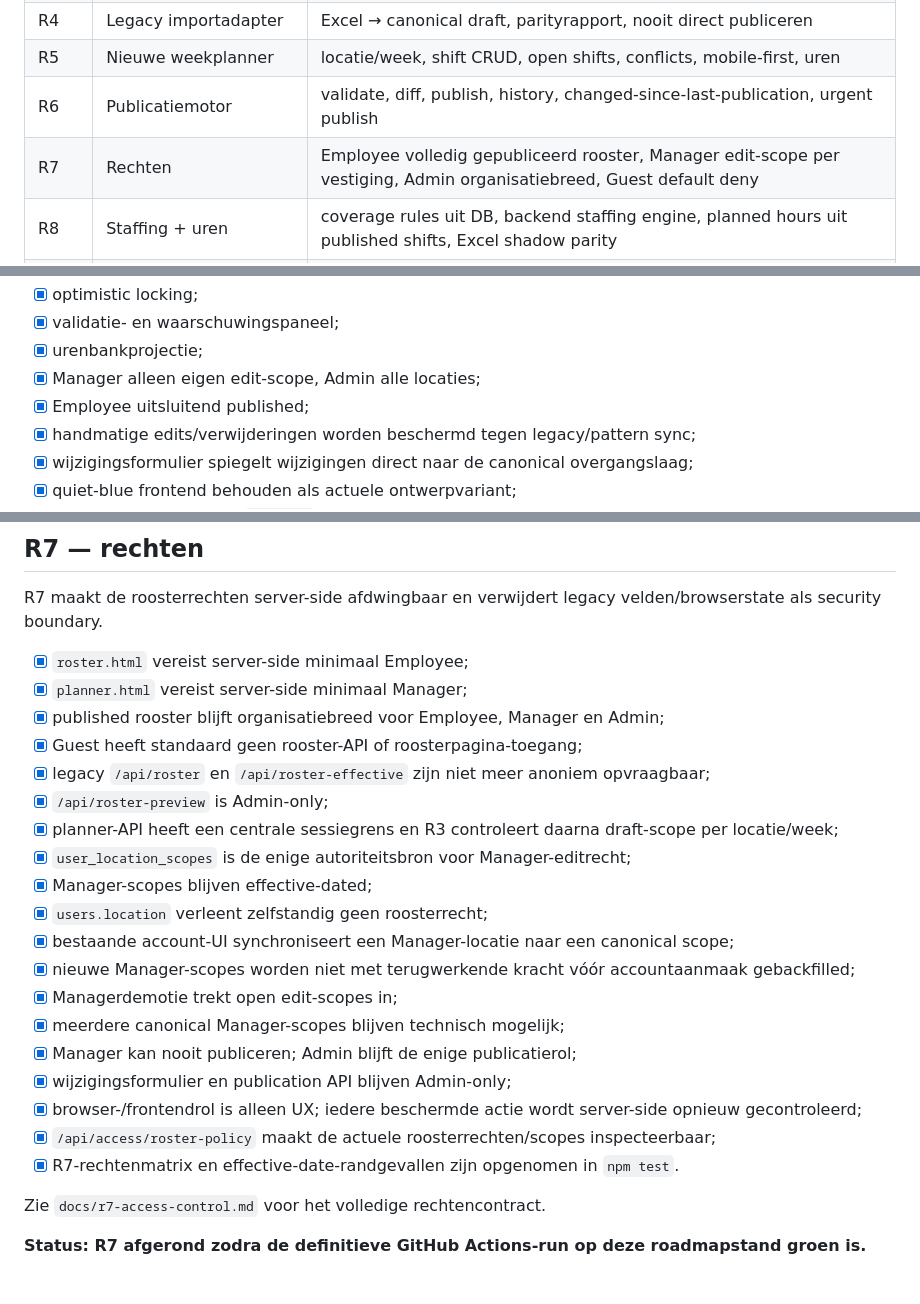
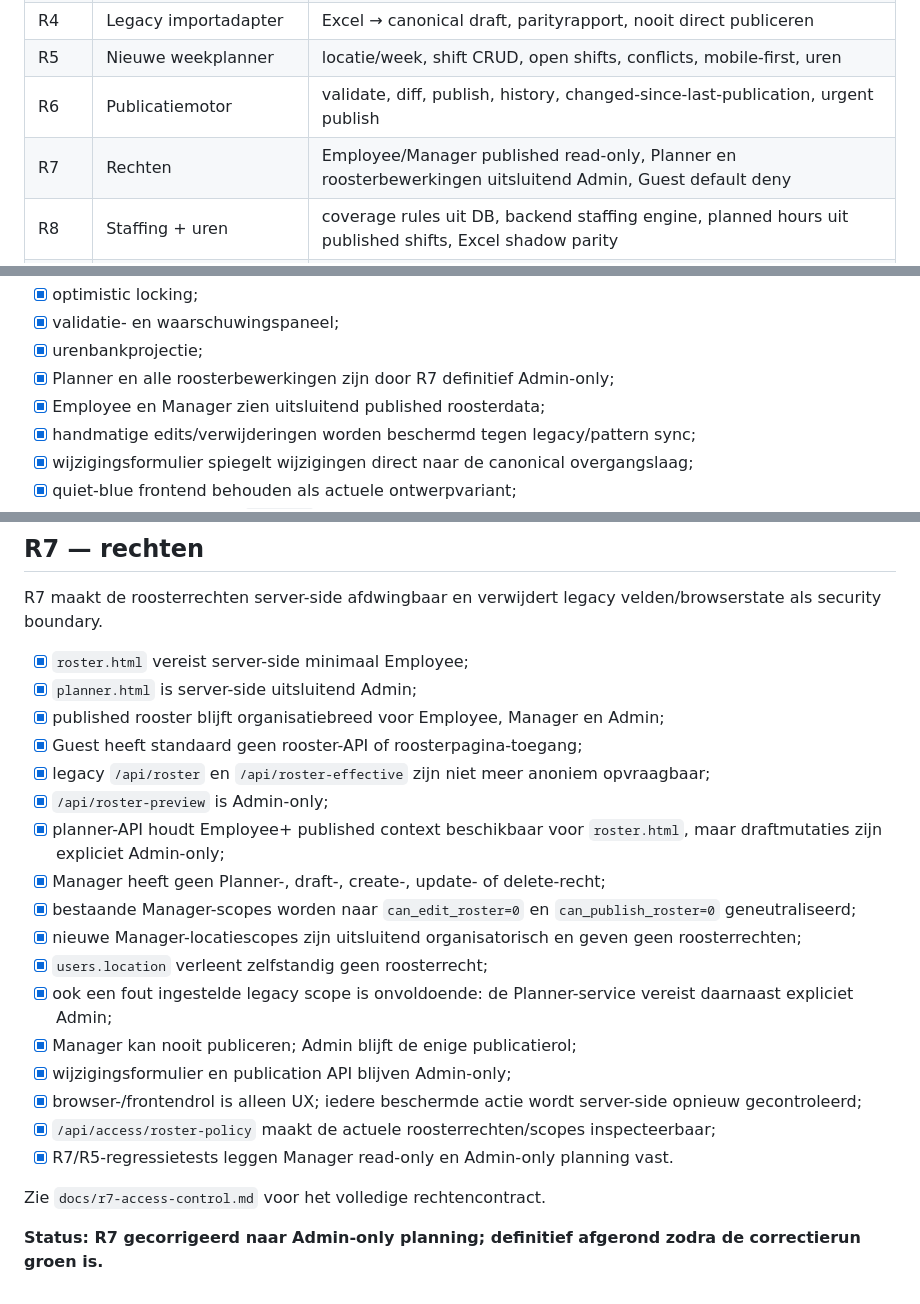
Before and after one commit to Michael-Kr26/Sport-Society-Overview, a Markdown page: docs/rooster-v2-roadmap.md, 3 parts joined by grey strips. Rendered like a GitHub page.

Commit message:
R7: corrigeer roadmap naar Admin-only planning

```diff
--- a/docs/rooster-v2-roadmap.md
+++ b/docs/rooster-v2-roadmap.md
@@ -15,7 +15,7 @@
 | R4 | Legacy importadapter | Excel → canonical draft, parityrapport, nooit direct publiceren |
 | R5 | Nieuwe weekplanner | locatie/week, shift CRUD, open shifts, conflicts, mobile-first, uren |
 | R6 | Publicatiemotor | validate, diff, publish, history, changed-since-last-publication, urgent publish |
-| R7 | Rechten | Employee volledig gepubliceerd rooster, Manager edit-scope per vestiging, Admin organisatiebreed, Guest default deny |
+| R7 | Rechten | Employee/Manager published read-only, Planner en roosterbewerkingen uitsluitend Admin, Guest default deny |
 | R8 | Staffing + uren | coverage rules uit DB, backend staffing engine, planned hours uit published shifts, Excel shadow parity |
 | R9 | Export | ExcelJS, week-/maandexport, Graph upload, exportlog/checksum, noodrestore |
 | R10 | Cutover | rooster.sportsocietyoverview.net, database officiële roosterbron, feature flags, monitoring |
@@ -198,8 +198,8 @@ R5 maakt de canonical R2/R3-roosterdatalaag operationeel bruikbaar voor dagelijk
 - [x] optimistic locking;
 - [x] validatie- en waarschuwingspaneel;
 - [x] urenbankprojectie;
-- [x] Manager alleen eigen edit-scope, Admin alle locaties;
-- [x] Employee uitsluitend published;
+- [x] Planner en alle roosterbewerkingen zijn door R7 definitief Admin-only;
+- [x] Employee en Manager zien uitsluitend published roosterdata;
 - [x] handmatige edits/verwijderingen worden beschermd tegen legacy/pattern sync;
 - [x] wijzigingsformulier spiegelt wijzigingen direct naar de canonical overgangslaag;
 - [x] quiet-blue frontend behouden als actuele ontwerpvariant;
@@ -244,25 +244,23 @@ Zie `docs/r6-publication-engine.md` voor het volledige publicatiecontract.
 R7 maakt de roosterrechten server-side afdwingbaar en verwijdert legacy velden/browserstate als security boundary.
 
 - [x] `roster.html` vereist server-side minimaal Employee;
-- [x] `planner.html` vereist server-side minimaal Manager;
+- [x] `planner.html` is server-side uitsluitend Admin;
 - [x] published rooster blijft organisatiebreed voor Employee, Manager en Admin;
 - [x] Guest heeft standaard geen rooster-API of roosterpagina-toegang;
 - [x] legacy `/api/roster` en `/api/roster-effective` zijn niet meer anoniem opvraagbaar;
 - [x] `/api/roster-preview` is Admin-only;
-- [x] planner-API heeft een centrale sessiegrens en R3 controleert daarna draft-scope per locatie/week;
-- [x] `user_location_scopes` is de enige autoriteitsbron voor Manager-editrecht;
-- [x] Manager-scopes blijven effective-dated;
+- [x] planner-API houdt Employee+ published context beschikbaar voor `roster.html`, maar draftmutaties zijn expliciet Admin-only;
+- [x] Manager heeft geen Planner-, draft-, create-, update- of delete-recht;
+- [x] bestaande Manager-scopes worden naar `can_edit_roster=0` en `can_publish_roster=0` geneutraliseerd;
+- [x] nieuwe Manager-locatiescopes zijn uitsluitend organisatorisch en geven geen roosterrechten;
 - [x] `users.location` verleent zelfstandig geen roosterrecht;
-- [x] bestaande account-UI synchroniseert een Manager-locatie naar een canonical scope;
-- [x] nieuwe Manager-scopes worden niet met terugwerkende kracht vóór accountaanmaak gebackfilled;
-- [x] Managerdemotie trekt open edit-scopes in;
-- [x] meerdere canonical Manager-scopes blijven technisch mogelijk;
+- [x] ook een fout ingestelde legacy scope is onvoldoende: de Planner-service vereist daarnaast expliciet Admin;
 - [x] Manager kan nooit publiceren; Admin blijft de enige publicatierol;
 - [x] wijzigingsformulier en publication API blijven Admin-only;
 - [x] browser-/frontendrol is alleen UX; iedere beschermde actie wordt server-side opnieuw gecontroleerd;
 - [x] `/api/access/roster-policy` maakt de actuele roosterrechten/scopes inspecteerbaar;
-- [x] R7-rechtenmatrix en effective-date-randgevallen zijn opgenomen in `npm test`.
+- [x] R7/R5-regressietests leggen Manager read-only en Admin-only planning vast.
 
 Zie `docs/r7-access-control.md` voor het volledige rechtencontract.
 
-**Status: R7 afgerond zodra de definitieve GitHub Actions-run op deze roadmapstand groen is.**
+**Status: R7 gecorrigeerd naar Admin-only planning; definitief afgerond zodra de correctierun groen is.**
```
Also changed, not shown: other parts of docs/rooster-v2-roadmap.md (+1 -1 lines).
